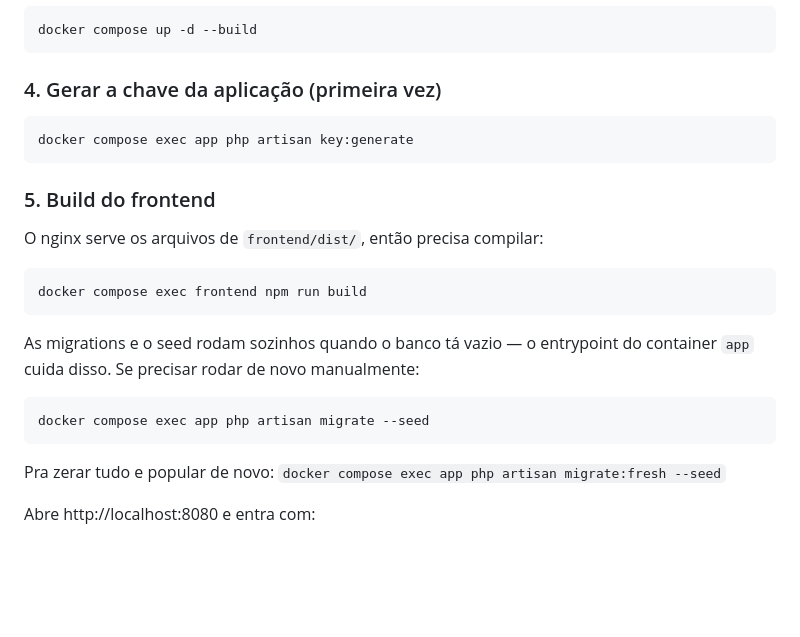
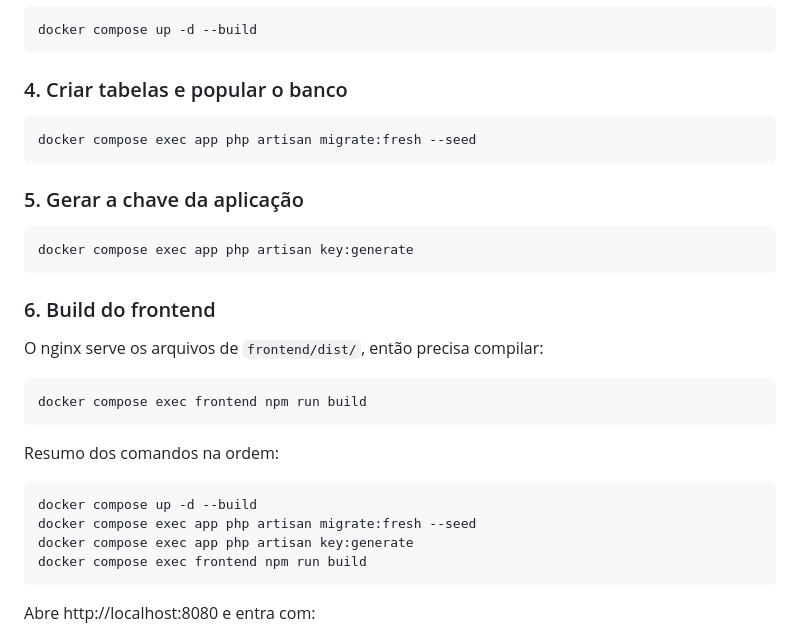
Before and after one commit to IgorOliveira195/Sistema-de-Cadastro-de-Pacientes, a Markdown page: README.md, the part around the change. Drawn GitHub-style; blank space fills up the shorter version.

Commit message:
Ajusta ordem dos comandos Docker no README
Co-authored-by: Cursor <cursoragent@cursor.com>

````diff
--- a/README.md
+++ b/README.md
@@ -41,13 +41,19 @@ O `.env.example` já vem configurado pro Docker (`DB_HOST=db`, credenciais do ba
 docker compose up -d --build
 ```
 
-### 4. Gerar a chave da aplicação (primeira vez)
+### 4. Criar tabelas e popular o banco
+
+```bash
+docker compose exec app php artisan migrate:fresh --seed
+```
+
+### 5. Gerar a chave da aplicação
 
 ```bash
 docker compose exec app php artisan key:generate
 ```
 
-### 5. Build do frontend
+### 6. Build do frontend
 
 O nginx serve os arquivos de `frontend/dist/`, então precisa compilar:
 
@@ -55,13 +61,14 @@ O nginx serve os arquivos de `frontend/dist/`, então precisa compilar:
 docker compose exec frontend npm run build
 ```
 
-As migrations e o seed rodam sozinhos quando o banco tá vazio — o entrypoint do container `app` cuida disso. Se precisar rodar de novo manualmente:
+Resumo dos comandos na ordem:
 
 ```bash
-docker compose exec app php artisan migrate --seed
+docker compose up -d --build
+docker compose exec app php artisan migrate:fresh --seed
+docker compose exec app php artisan key:generate
+docker compose exec frontend npm run build
 ```
-
-Pra zerar tudo e popular de novo: `docker compose exec app php artisan migrate:fresh --seed`
 
 Abre http://localhost:8080 e entra com:
 
````
